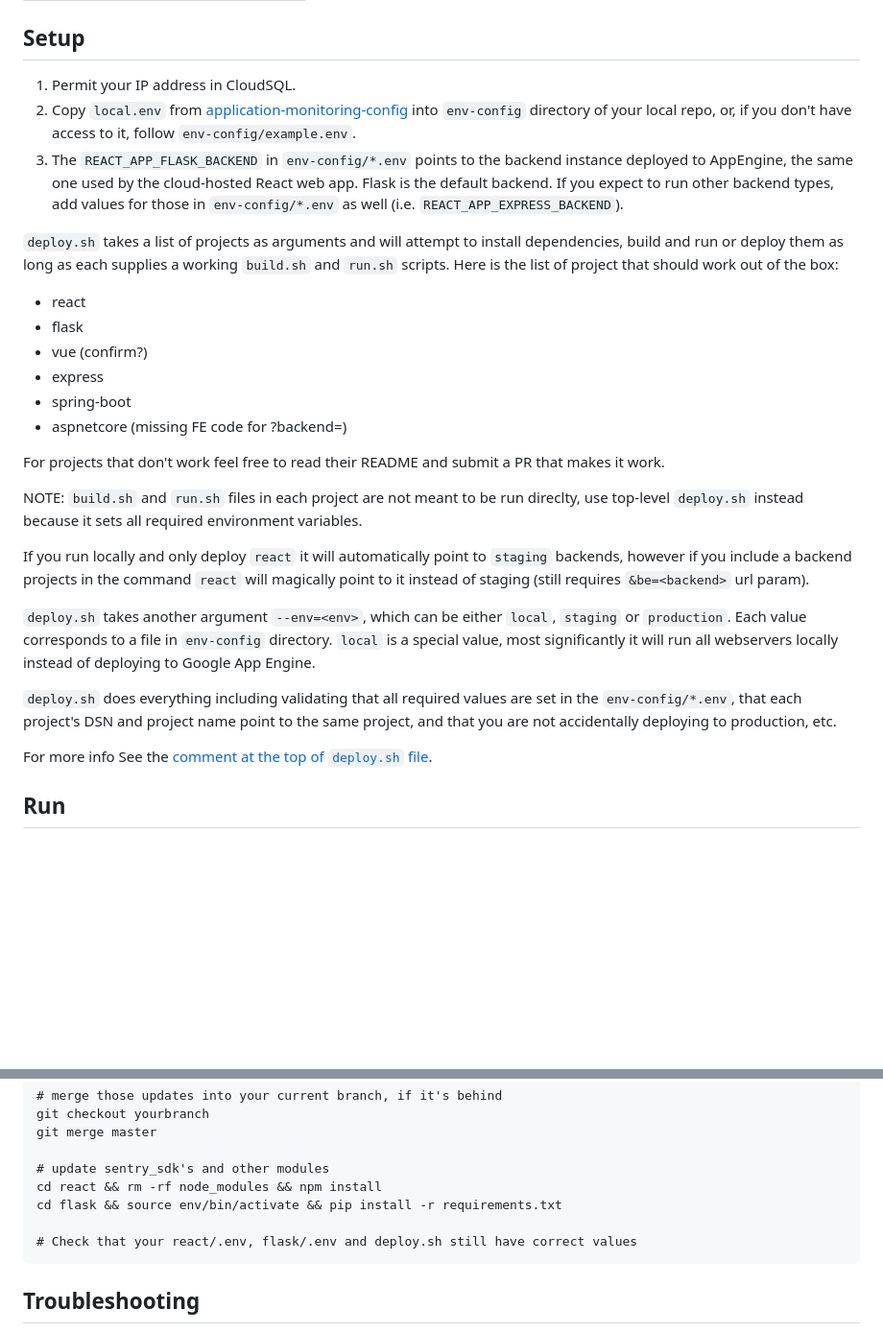
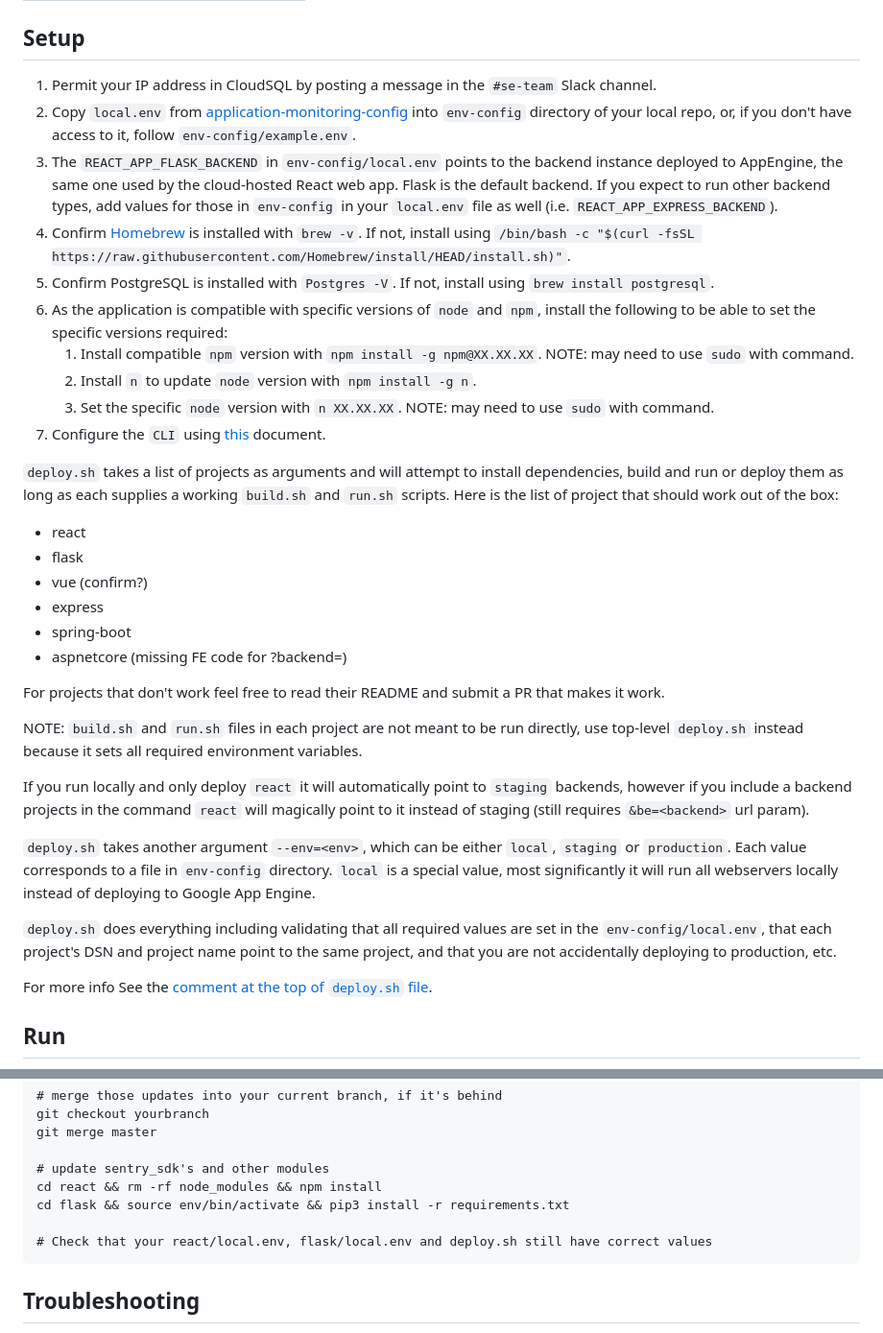
Before and after one commit to sentry-demos/empower, a Markdown page: README.md, 2 parts joined by grey strips. Shown at 96% size. Drawn GitHub-style; blank space fills up the shorter version.

Commit message:
Update README with setup instructions
Co-authored-by: Angelo de Voer  <angelo_de_voer@hotmail.com>
Co-authored-by: Kosty Maleyev <kosty.maleyev@gmail.com>

````diff
--- a/README.md
+++ b/README.md
@@ -16,9 +16,16 @@ Also called the Empower Plant UI/UX. This project was bootstrapped with [Create
 | sentry-logback | 5.5.1 |
 
 ## Setup
-1. Permit your IP address in CloudSQL.
+1. Permit your IP address in CloudSQL by posting a message in the `#se-team` Slack channel.
 2. Copy `local.env` from [application-monitoring-config](https://github.com/sentry-demos/application-monitoring-config) into `env-config` directory of your local repo, or, if you don't have access to it, follow `env-config/example.env`.
-4. The `REACT_APP_FLASK_BACKEND` in `env-config/*.env` points to the backend instance deployed to AppEngine, the same one used by the cloud-hosted React web app. Flask is the default backend. If you expect to run other backend types, add values for those in `env-config/*.env` as well (i.e. `REACT_APP_EXPRESS_BACKEND`).
+3. The `REACT_APP_FLASK_BACKEND` in `env-config/local.env` points to the backend instance deployed to AppEngine, the same one used by the cloud-hosted React web app. Flask is the default backend. If you expect to run other backend types, add values for those in `env-config` in your `local.env` file as well (i.e. `REACT_APP_EXPRESS_BACKEND`).
+4. Confirm [Homebrew](https://brew.sh/) is installed with `brew -v`. If not, install using `/bin/bash -c "$(curl -fsSL https://raw.githubusercontent.com/Homebrew/install/HEAD/install.sh)"`.
+5. Confirm PostgreSQL is installed with `Postgres -V`. If not, install using `brew install postgresql`.
+6. As the application is compatible with specific versions of `node` and `npm`, install the following to be able to set the specific versions required:
+    1. Install compatible `npm` version with `npm install -g npm@XX.XX.XX`. NOTE: may need to use `sudo` with command.
+    2. Install `n` to update `node` version with `npm install -g n`.
+    3. Set the specific `node` version with `n XX.XX.XX`. NOTE: may need to use `sudo` with command.
+7. Configure the `CLI` using [this](https://docs.sentry.io/product/cli/configuration/) document.
 
 `deploy.sh` takes a list of projects as arguments and will attempt to install dependencies, build and run or deploy them as long as each supplies a working `build.sh` and `run.sh` scripts. Here is the list of project that should work out of the box:
 - react
@@ -31,14 +38,14 @@ Also called the Empower Plant UI/UX. This project was bootstrapped with [Create
  For projects that don't
 work feel free to read their README and submit a PR that makes it work.
 
-NOTE: `build.sh` and `run.sh` files in each project are not meant to be run direclty, use top-level `deploy.sh` instead because it sets all required environment variables.
+NOTE: `build.sh` and `run.sh` files in each project are not meant to be run directly, use top-level `deploy.sh` instead because it sets all required environment variables.
 
 If you run locally and only deploy `react` it will automatically point to `staging` backends, however if you include a backend
 projects in the command `react` will magically point to it instead of staging (still requires `&be=<backend>` url param).
 
 `deploy.sh` takes another argument `--env=<env>`, which can be either `local`, `staging` or `production`. Each value corresponds to a file in `env-config` directory. `local` is a special value, most significantly it will run all webservers locally instead of deploying to Google App Engine.
 
-`deploy.sh` does everything including validating that all required values are set in the `env-config/*.env`, that each project's
+`deploy.sh` does everything including validating that all required values are set in the `env-config/local.env`, that each project's
 DSN and project name point to the same project, and that you are not accidentally deploying to production, etc.
 
 For more info See the [comment at the top of `deploy.sh` file](https://github.com/sentry-demos/application-monitoring/blob/master/deploy.sh#L3-L47).
@@ -121,9 +128,9 @@ git merge master
 
 # update sentry_sdk's and other modules
 cd react && rm -rf node_modules && npm install
-cd flask && source env/bin/activate && pip install -r requirements.txt
+cd flask && source env/bin/activate && pip3 install -r requirements.txt
 
-# Check that your react/.env, flask/.env and deploy.sh still have correct values
+# Check that your react/local.env, flask/local.env and deploy.sh still have correct values
 ```
 
 ## Troubleshooting
````
